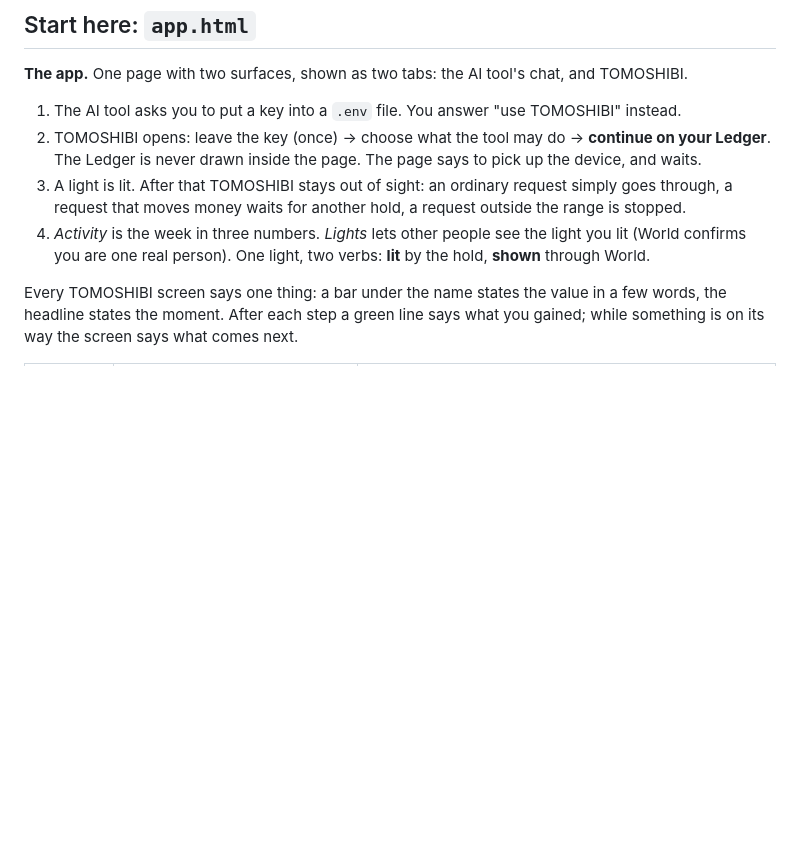
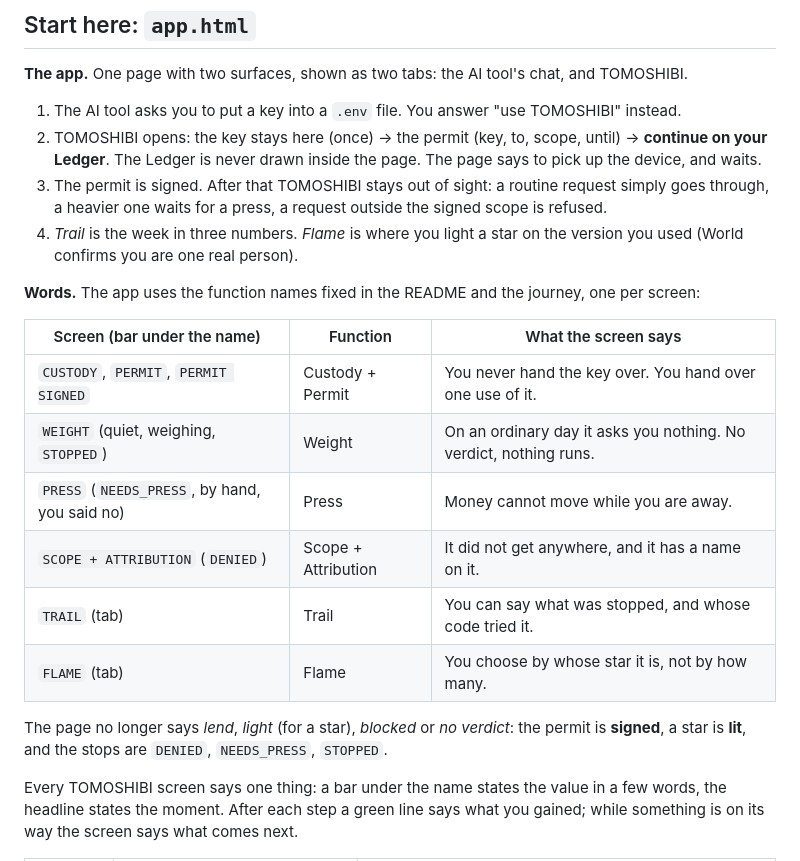
Before and after one commit to kou-uni/ethglobal-mumbai, a Markdown page: web/README.md, the part around the change. Rendered like a GitHub page; blank space fills up the shorter version.

```diff
--- a/web/README.md
+++ b/web/README.md
@@ -8,12 +8,26 @@ Static pages. No build step, no web fonts, no trackers. The only other host the
 **The app.** One page with two surfaces, shown as two tabs: the AI tool's chat, and TOMOSHIBI.
 
 1. The AI tool asks you to put a key into a `.env` file. You answer "use TOMOSHIBI" instead.
-2. TOMOSHIBI opens: leave the key (once) → choose what the tool may do → **continue on your Ledger**.
+2. TOMOSHIBI opens: the key stays here (once) → the permit (key, to, scope, until) → **continue on your Ledger**.
    The Ledger is never drawn inside the page. The page says to pick up the device, and waits.
-3. A light is lit. After that TOMOSHIBI stays out of sight: an ordinary request simply goes through,
-   a request that moves money waits for another hold, a request outside the range is stopped.
-4. *Activity* is the week in three numbers. *Lights* lets other people see the light you lit
-   (World confirms you are one real person). One light, two verbs: **lit** by the hold, **shown** through World.
+3. The permit is signed. After that TOMOSHIBI stays out of sight: a routine request simply goes through,
+   a heavier one waits for a press, a request outside the signed scope is refused.
+4. *Trail* is the week in three numbers. *Flame* is where you light a star on the version you used
+   (World confirms you are one real person).
+
+**Words.** The app uses the function names fixed in the README and the journey, one per screen:
+
+| Screen (bar under the name) | Function | What the screen says |
+|---|---|---|
+| `CUSTODY`, `PERMIT`, `PERMIT SIGNED` | Custody + Permit | You never hand the key over. You hand over one use of it. |
+| `WEIGHT` (quiet, weighing, `STOPPED`) | Weight | On an ordinary day it asks you nothing. No verdict, nothing runs. |
+| `PRESS` (`NEEDS_PRESS`, by hand, you said no) | Press | Money cannot move while you are away. |
+| `SCOPE + ATTRIBUTION` (`DENIED`) | Scope + Attribution | It did not get anywhere, and it has a name on it. |
+| `TRAIL` (tab) | Trail | You can say what was stopped, and whose code tried it. |
+| `FLAME` (tab) | Flame | You choose by whose star it is, not by how many. |
+
+The page no longer says *lend*, *light* (for a star), *blocked* or *no verdict*: the permit is **signed**, a star is
+**lit**, and the stops are `DENIED`, `NEEDS_PRESS`, `STOPPED`.
 
 Every TOMOSHIBI screen says one thing: a bar under the name states the value in a few words, the headline states the
 moment. After each step a green line says what you gained; while something is on its way the screen says what comes next.
```
Also changed, not shown: ideation/2026-11-06-filming-shotlist-app.md (+8 -8 lines), assets/shots/2-continue-on-your-ledger.png, assets/shots/3-money-waits-for-your-hand.png, assets/shots/4-stopped-while-you-slept.png, assets/shots/5-your-week-four-outcomes.png, assets/shots/6-you-are-a-guidepost.png, 3 other files.
